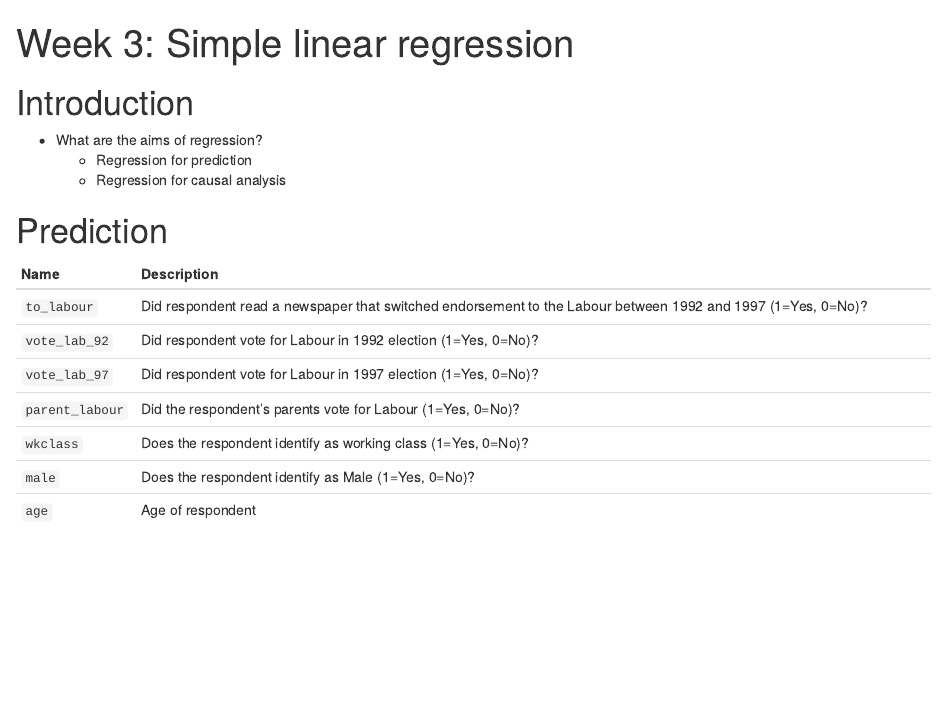
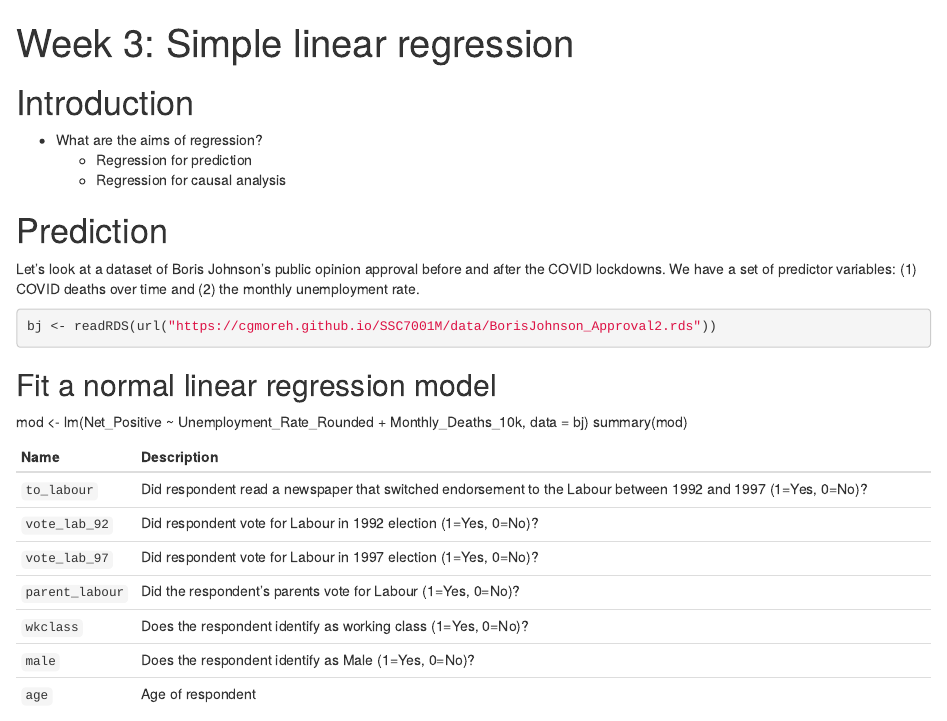
Before and after one commit to CGMoreh/SSC7001M, an R Markdown document (docs/20-notes/23-regression-1.Rmd): the page in a window 1100 px wide, from its top. Rendered offline with R 4.5, knitr and Pandoc, with nearby package versions; drawn as R Markdown's standard HTML page in place of the format the file asks for.

Commit message:
Update 23-regression-1.Rmd

````diff
--- a/docs/20-notes/23-regression-1.Rmd
+++ b/docs/20-notes/23-regression-1.Rmd
@@ -19,8 +19,17 @@ knitr::opts_chunk$set(
 
 # Prediction
 
+Let's look at a dataset of Boris Johnson's public opinion approval before and after the COVID lockdowns.
+We have a set of predictor variables: (1) COVID deaths over time and (2) the monthly unemployment rate.
 
+```{r}
+bj <- readRDS(url("https://cgmoreh.github.io/SSC7001M/data/BorisJohnson_Approval2.rds"))
+```
 
+## Fit a normal linear regression model
+
+mod <- lm(Net_Positive ~ Unemployment_Rate_Rounded + Monthly_Deaths_10k, data = bj)
+summary(mod)
 
 
 
````
